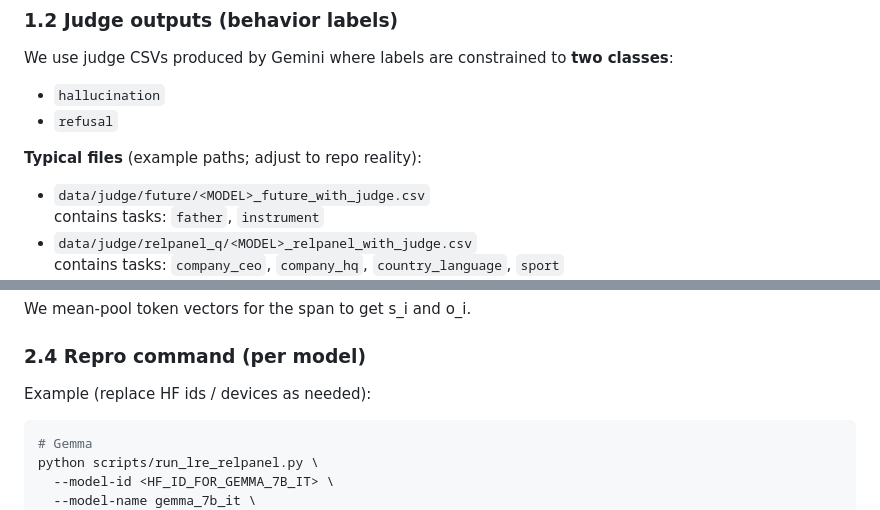
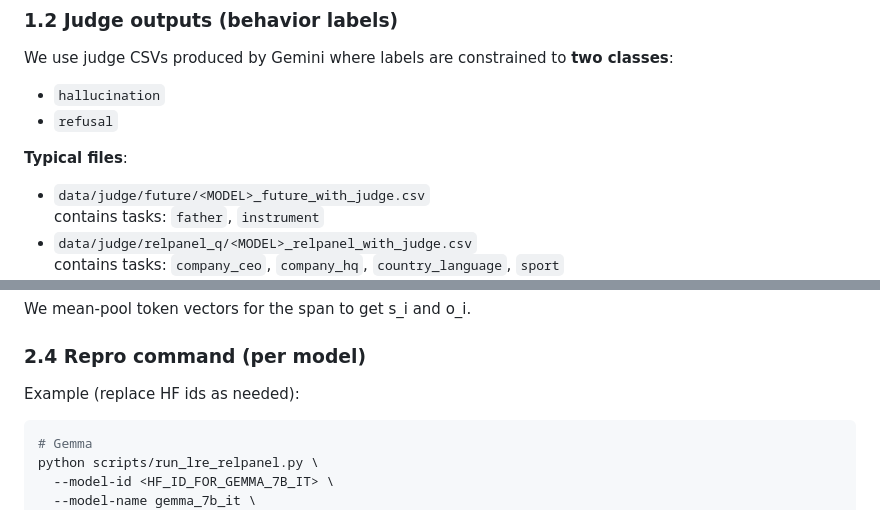
Before and after one commit to YuetianLu-sudo/hallulrh, a Markdown page: docs/lre_behavior_figures.md, 2 parts joined by grey strips. GitHub-like rendering.

Commit message:
update write-up Chap.2

````diff
--- a/docs/lre_behavior_figures.md
+++ b/docs/lre_behavior_figures.md
@@ -49,7 +49,7 @@ We use judge CSVs produced by Gemini where labels are constrained to **two class
 - `hallucination`
 - `refusal`
 
-**Typical files** (example paths; adjust to repo reality):
+**Typical files**:
 - `data/judge/future/<MODEL>_future_with_judge.csv`
   contains tasks: `father`, `instrument`
 - `data/judge/relpanel_q/<MODEL>_relpanel_with_judge.csv`
@@ -115,7 +115,7 @@ We extract hidden states from two layers:
 We mean-pool token vectors for the span to get s_i and o_i.
 
 ### 2.4 Repro command (per model)
-Example (replace HF ids / devices as needed):
+Example (replace HF ids as needed):
 
 ```bash
 # Gemma
````
